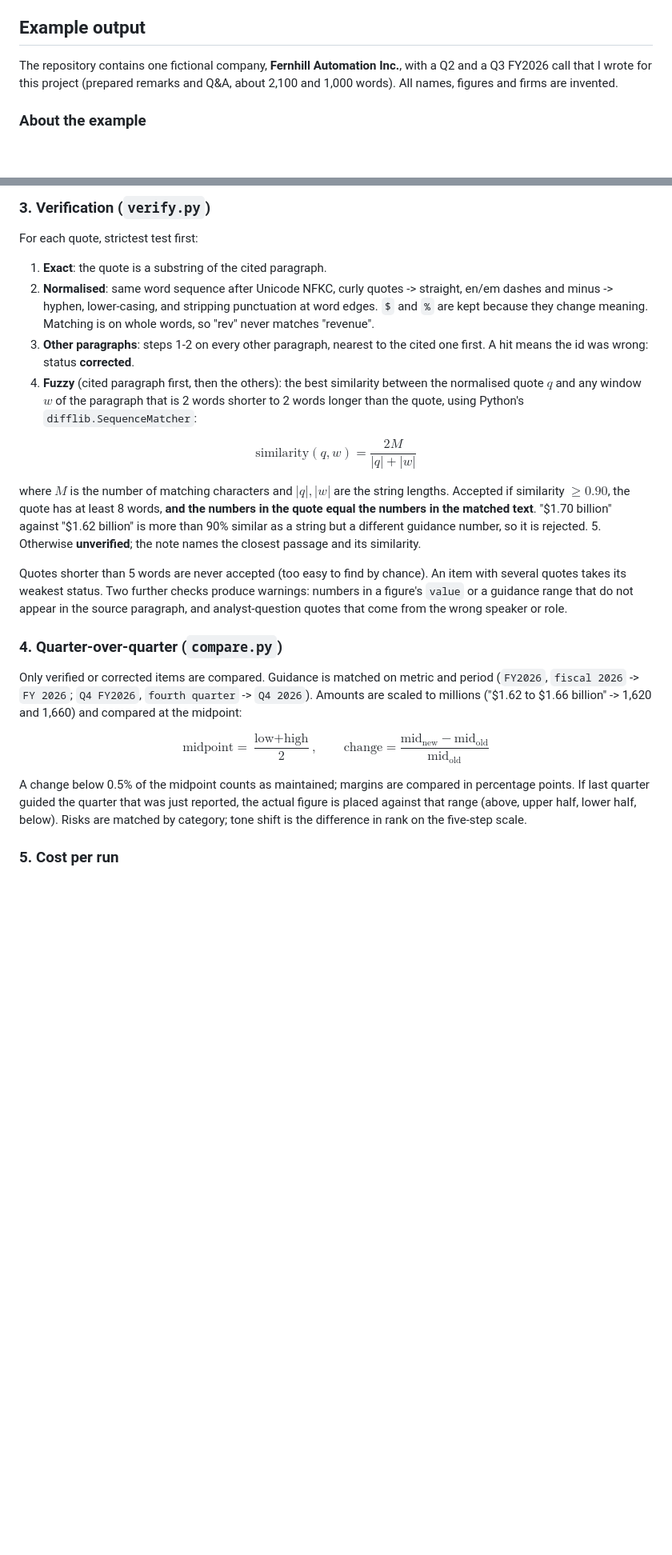
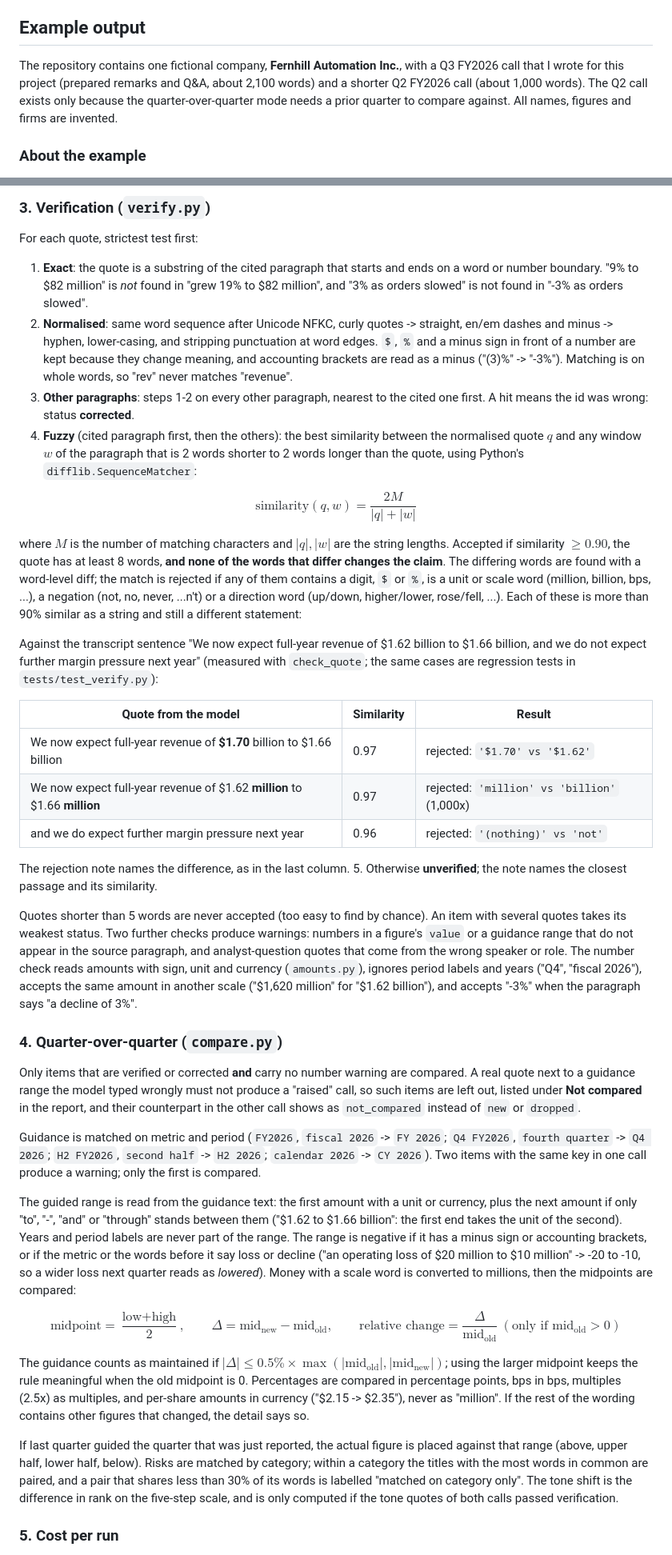
Before and after one commit to robinrhs/earnings-call-analyzer, a Markdown page: README.md, 2 parts joined by grey strips. Shown at 80% size. Rendered like a GitHub page; blank space fills up the shorter version.

Commit message:
docs: document the stricter verification and QoQ rules, add a screenshot
- Exact matching on word/number boundaries, signed normalisation, and the
  fuzzy guard against number, unit, negation and direction changes, with
  measured similarity values.
- How guidance ranges are read (sign, loss wording, period labels), the
  maintained tolerance, which items are left out of the diff, tone only when
  verified, and category-only risk matches.
- Limitations for the finite word lists, guidance-string heuristics and loose
  risk pairing; why there are two fictional calls; how to use .env.
- Replaces the screenshot TODO with a headless render of the example report.

Co-Authored-By: Claude Opus 5.5 <noreply@anthropic.com>

```diff
--- a/README.md
+++ b/README.md
@@ -63,7 +66,7 @@ Put real transcripts in a local `transcripts/` folder; it is git-ignored. Transc
 
 ## Example output
 
-The repository contains one fictional company, **Fernhill Automation Inc.**, with a Q2 and a Q3 FY2026 call that I wrote for this project (prepared remarks and Q&A, about 2,100 and 1,000 words). All names, figures and firms are invented.
+The repository contains one fictional company, **Fernhill Automation Inc.**, with a Q3 FY2026 call that I wrote for this project (prepared remarks and Q&A, about 2,100 words) and a shorter Q2 FY2026 call (about 1,000 words). The Q2 call exists only because the quarter-over-quarter mode needs a prior quarter to compare against. All names, figures and firms are invented.
 
 ### About the example
 
@@ -147,25 +150,41 @@ Schema (every item has `evidence: {paragraph_id, quote}`):
 
 For each quote, strictest test first:
 
-1. **Exact**: the quote is a substring of the cited paragraph.
-2. **Normalised**: same word sequence after Unicode NFKC, curly quotes -> straight, en/em dashes and minus -> hyphen, lower-casing, and stripping punctuation at word edges. `$` and `%` are kept because they change meaning. Matching is on whole words, so "rev" never matches "revenue".
+1. **Exact**: the quote is a substring of the cited paragraph that starts and ends on a word or number boundary. "9% to $82 million" is *not* found in "grew 19% to $82 million", and "3% as orders slowed" is not found in "-3% as orders slowed".
+2. **Normalised**: same word sequence after Unicode NFKC, curly quotes -> straight, en/em dashes and minus -> hyphen, lower-casing, and stripping punctuation at word edges. `$`, `%` and a minus sign in front of a number are kept because they change meaning, and accounting brackets are read as a minus ("(3)%" -> "-3%"). Matching is on whole words, so "rev" never matches "revenue".
 3. **Other paragraphs**: steps 1-2 on every other paragraph, nearest to the cited one first. A hit means the id was wrong: status **corrected**.
 4. **Fuzzy** (cited paragraph first, then the others): the best similarity between the normalised quote $q$ and any window $w$ of the paragraph that is 2 words shorter to 2 words longer than the quote, using Python's `difflib.SequenceMatcher`:
 
 $$\text{similarity}(q, w) = \frac{2M}{|q| + |w|}$$
 
-   where $M$ is the number of matching characters and $|q|, |w|$ are the string lengths. Accepted if similarity $\ge 0.90$, the quote has at least 8 words, **and the numbers in the quote equal the numbers in the matched text**. "$1.70 billion" against "$1.62 billion" is more than 90% similar as a string but a different guidance number, so it is rejected.
+   where $M$ is the number of matching characters and $|q|, |w|$ are the string lengths. Accepted if similarity $\ge 0.90$, the quote has at least 8 words, **and none of the words that differ changes the claim**. The differing words are found with a word-level diff; the match is rejected if any of them contains a digit, `$` or `%`, is a unit or scale word (million, billion, bps, ...), a negation (not, no, never, ...n't) or a direction word (up/down, higher/lower, rose/fell, ...). Each of these is more than 90% similar as a string and still a different statement:
+
+   Against the transcript sentence "We now expect full-year revenue of $1.62 billion to $1.66 billion, and we do not expect further margin pressure next year" (measured with `check_quote`; the same cases are regression tests in `tests/test_verify.py`):
+
+   | Quote from the model | Similarity | Result |
+   |---|---|---|
+   | We now expect full-year revenue of **$1.70** billion to $1.66 billion | 0.97 | rejected: `'$1.70' vs '$1.62'` |
+   | We now expect full-year revenue of $1.62 **million** to $1.66 **million** | 0.97 | rejected: `'million' vs 'billion'` (1,000x) |
+   | and we do expect further margin pressure next year | 0.96 | rejected: `'(nothing)' vs 'not'` |
+
+   The rejection note names the difference, as in the last column.
 5. Otherwise **unverified**; the note names the closest passage and its similarity.
 
-Quotes shorter than 5 words are never accepted (too easy to find by chance). An item with several quotes takes its weakest status. Two further checks produce warnings: numbers in a figure's `value` or a guidance range that do not appear in the source paragraph, and analyst-question quotes that come from the wrong speaker or role.
+Quotes shorter than 5 words are never accepted (too easy to find by chance). An item with several quotes takes its weakest status. Two further checks produce warnings: numbers in a figure's `value` or a guidance range that do not appear in the source paragraph, and analyst-question quotes that come from the wrong speaker or role. The number check reads amounts with sign, unit and currency (`amounts.py`), ignores period labels and years ("Q4", "fiscal 2026"), accepts the same amount in another scale ("$1,620 million" for "$1.62 billion"), and accepts "-3%" when the paragraph says "a decline of 3%".
 
 ### 4. Quarter-over-quarter (`compare.py`)
 
-Only verified or corrected items are compared. Guidance is matched on metric and period (`FY2026`, `fiscal 2026` -> `FY 2026`; `Q4 FY2026`, `fourth quarter` -> `Q4 2026`). Amounts are scaled to millions ("$1.62 to $1.66 billion" -> 1,620 and 1,660) and compared at the midpoint:
+Only items that are verified or corrected **and** carry no number warning are compared. A real quote next to a guidance range the model typed wrongly must not produce a "raised" call, so such items are left out, listed under **Not compared** in the report, and their counterpart in the other call shows as `not_compared` instead of `new` or `dropped`.
 
-$$\text{midpoint} = \frac{\text{low} + \text{high}}{2}, \qquad \text{change} = \frac{\text{mid}_\text{new} - \text{mid}_\text{old}}{\text{mid}_\text{old}}$$
+Guidance is matched on metric and period (`FY2026`, `fiscal 2026` -> `FY 2026`; `Q4 FY2026`, `fourth quarter` -> `Q4 2026`; `H2 FY2026`, `second half` -> `H2 2026`; `calendar 2026` -> `CY 2026`). Two items with the same key in one call produce a warning; only the first is compared.
 
-A change below 0.5% of the midpoint counts as maintained; margins are compared in percentage points. If last quarter guided the quarter that was just reported, the actual figure is placed against that range (above, upper half, lower half, below). Risks are matched by category; tone shift is the difference in rank on the five-step scale.
+The guided range is read from the guidance text: the first amount with a unit or currency, plus the next amount if only "to", "-", "and" or "through" stands between them ("$1.62 to $1.66 billion": the first end takes the unit of the second). Years and period labels are never part of the range. The range is negative if it has a minus sign or accounting brackets, or if the metric or the words before it say loss or decline ("an operating loss of $20 million to $10 million" -> -20 to -10, so a wider loss next quarter reads as *lowered*). Money with a scale word is converted to millions, then the midpoints are compared:
+
+$$\text{midpoint} = \frac{\text{low} + \text{high}}{2}, \qquad \Delta = \text{mid}_\text{new} - \text{mid}_\text{old}, \qquad \text{relative change} = \frac{\Delta}{\text{mid}_\text{old}}\ (\text{only if } \text{mid}_\text{old} > 0)$$
+
+The guidance counts as maintained if $|\Delta| \le 0.5\% \times \max(|\text{mid}_\text{old}|, |\text{mid}_\text{new}|)$; using the larger midpoint keeps the rule meaningful when the old midpoint is 0. Percentages are compared in percentage points, bps in bps, multiples (2.5x) as multiples, and per-share amounts in currency ("$2.15 -> $2.35"), never as "million". If the rest of the wording contains other figures that changed, the detail says so.
+
+If last quarter guided the quarter that was just reported, the actual figure is placed against that range (above, upper half, lower half, below). Risks are matched by category; within a category the titles with the most words in common are paired, and a pair that shares less than 30% of its words is labelled "matched on category only". The tone shift is the difference in rank on the five-step scale, and is only computed if the tone quotes of both calls passed verification.
 
 ### 5. Cost per run
 
```
Also changed, not shown: other parts of README.md (+10 -3 lines), docs/report-screenshot.png (added).
